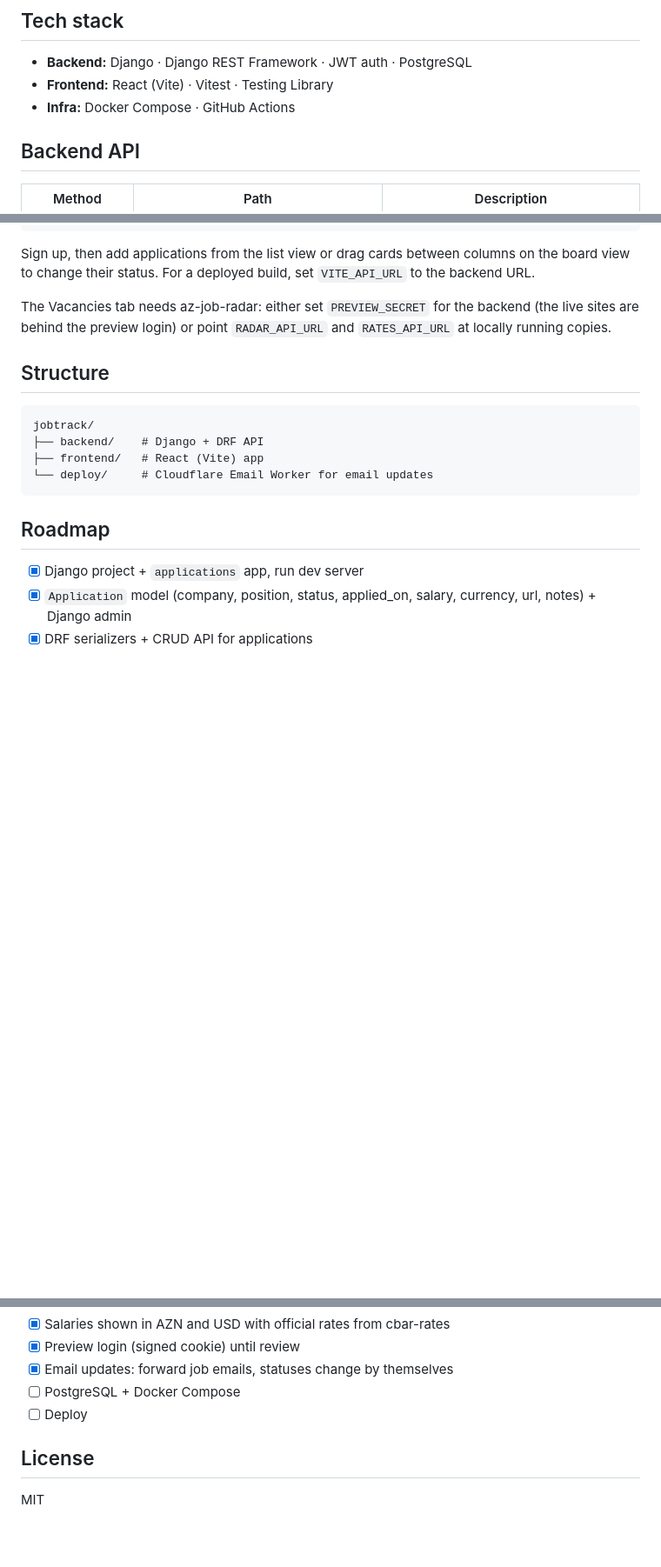
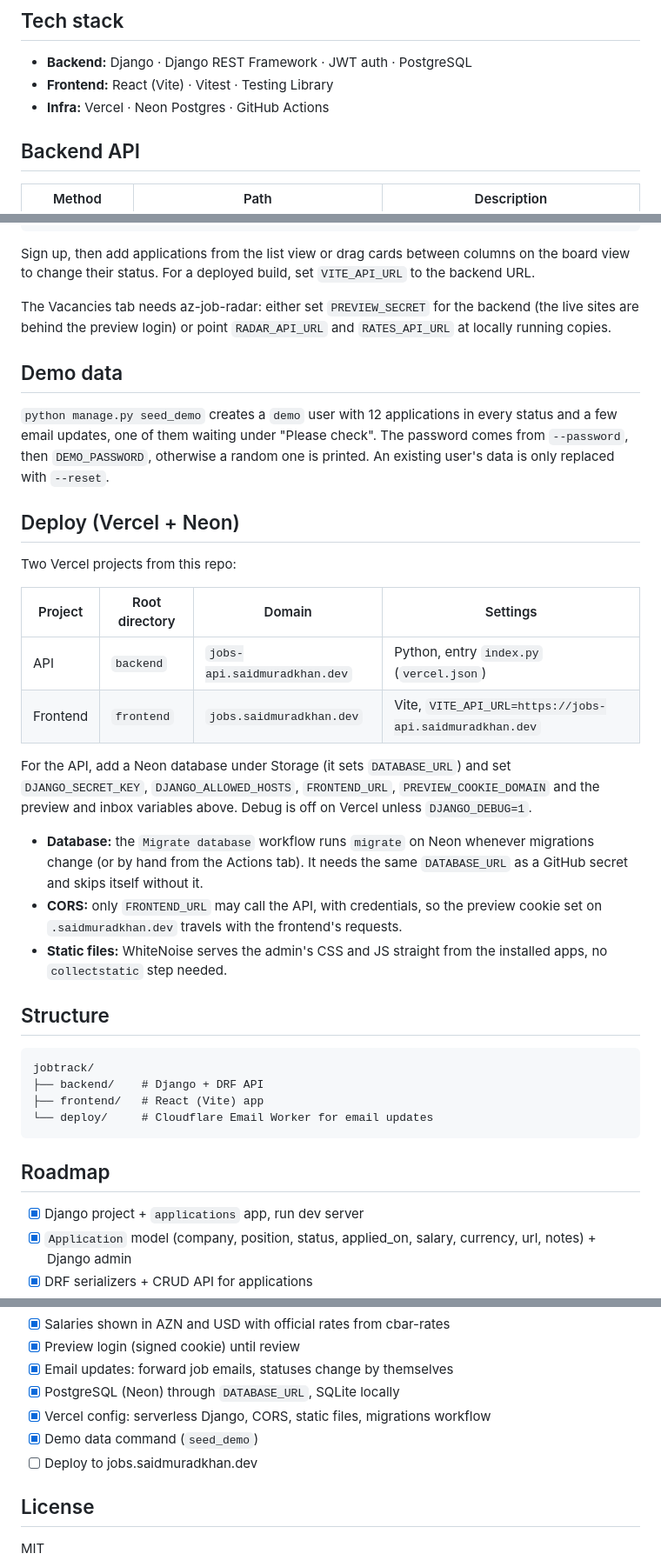
Before and after one commit to saidmuradkhan/jobtrack, a Markdown page: README.md, 3 parts joined by grey strips. Shown at 87% size. GitHub-like rendering; blank space fills up the shorter version.

Commit message:
docs: describe the Vercel and Neon setup and the demo data command

```diff
--- a/README.md
+++ b/README.md
@@ -13,7 +13,7 @@ and track every application from "applied" to "offer". Salaries are converted wi
 
 - **Backend:** Django · Django REST Framework · JWT auth · PostgreSQL
 - **Frontend:** React (Vite) · Vitest · Testing Library
-- **Infra:** Docker Compose · GitHub Actions
+- **Infra:** Vercel · Neon Postgres · GitHub Actions
 
 ## Backend API
 
@@ -134,6 +139,34 @@ For a deployed build, set `VITE_API_URL` to the backend URL.
 The Vacancies tab needs az-job-radar: either set `PREVIEW_SECRET` for the backend
 (the live sites are behind the preview login) or point `RADAR_API_URL` and
 `RATES_API_URL` at locally running copies.
+
+## Demo data
+
+`python manage.py seed_demo` creates a `demo` user with 12 applications in every status and a few
+email updates, one of them waiting under "Please check". The password comes from `--password`,
+then `DEMO_PASSWORD`, otherwise a random one is printed. An existing user's data is only
+replaced with `--reset`.
+
+## Deploy (Vercel + Neon)
+
+Two Vercel projects from this repo:
+
+| Project | Root directory | Domain | Settings |
+|---|---|---|---|
+| API | `backend` | `jobs-api.saidmuradkhan.dev` | Python, entry `index.py` (`vercel.json`) |
+| Frontend | `frontend` | `jobs.saidmuradkhan.dev` | Vite, `VITE_API_URL=https://jobs-api.saidmuradkhan.dev` |
+
+For the API, add a Neon database under Storage (it sets `DATABASE_URL`) and set
+`DJANGO_SECRET_KEY`, `DJANGO_ALLOWED_HOSTS`, `FRONTEND_URL`, `PREVIEW_COOKIE_DOMAIN` and the
+preview and inbox variables above. Debug is off on Vercel unless `DJANGO_DEBUG=1`.
+
+- **Database:** the `Migrate database` workflow runs `migrate` on Neon whenever migrations change
+  (or by hand from the Actions tab). It needs the same `DATABASE_URL` as a GitHub secret and
+  skips itself without it.
+- **CORS:** only `FRONTEND_URL` may call the API, with credentials, so the preview cookie set on
+  `.saidmuradkhan.dev` travels with the frontend's requests.
+- **Static files:** WhiteNoise serves the admin's CSS and JS straight from the installed apps,
+  no `collectstatic` step needed.
 
 ## Structure
 
@@ -160,8 +193,10 @@ jobtrack/
 - [x] Salaries shown in AZN and USD with official rates from cbar-rates
 - [x] Preview login (signed cookie) until review
 - [x] Email updates: forward job emails, statuses change by themselves
-- [ ] PostgreSQL + Docker Compose
-- [ ] Deploy
+- [x] PostgreSQL (Neon) through `DATABASE_URL`, SQLite locally
+- [x] Vercel config: serverless Django, CORS, static files, migrations workflow
+- [x] Demo data command (`seed_demo`)
+- [ ] Deploy to jobs.saidmuradkhan.dev
 
 ## License
 
```
Also changed, not shown: other parts of README.md (+6 -1 lines).
